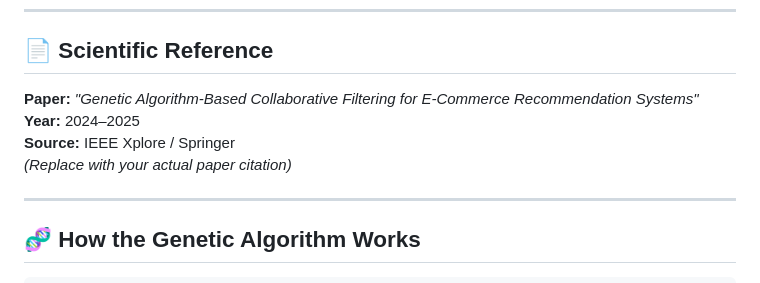
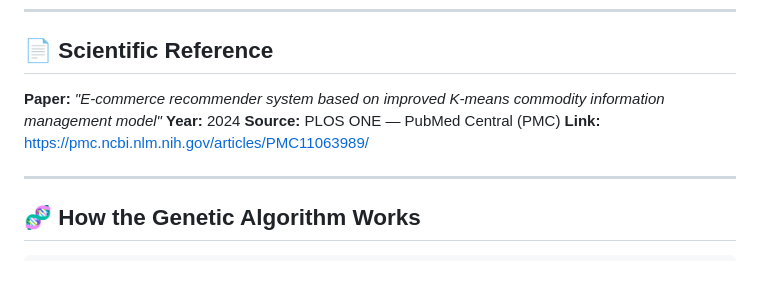
Before and after one commit to ayoub-habbob/SmartShop-GA, a Markdown page: README.md, the part around the change. Drawn GitHub-style.

Commit message:
📄 Add real scientific paper reference (PLOS ONE 2024)

```diff
--- a/README.md
+++ b/README.md
@@ -29,10 +29,10 @@ This project implements a **Genetic Algorithm (GA)** for personalized product re
 
 ## 📄 Scientific Reference
 
-**Paper:** *"Genetic Algorithm-Based Collaborative Filtering for E-Commerce Recommendation Systems"*
-**Year:** 2024–2025
-**Source:** IEEE Xplore / Springer
-*(Replace with your actual paper citation)*
+**Paper:** *"E-commerce recommender system based on improved K-means commodity information management model"*
+**Year:** 2024
+**Source:** PLOS ONE — PubMed Central (PMC)
+**Link:** https://pmc.ncbi.nlm.nih.gov/articles/PMC11063989/
 
 ---
 
```
Also changed, not shown: Report.md (+7 -6 lines).
